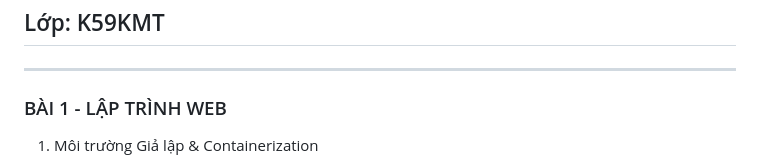
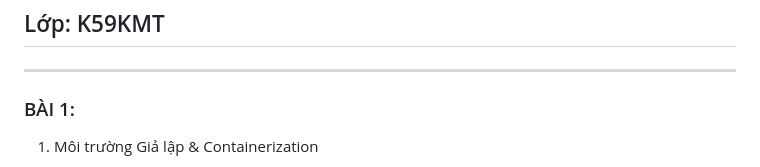
Before and after one commit to namtran3110/LTWeb, a Markdown page: baitap_laptrinhweb.md, the part around one of its changes. GitHub-like rendering.

Commit message:
sửa nội dung bài 2, sửa căn lề bài 1

```diff
--- a/baitap_laptrinhweb.md
+++ b/baitap_laptrinhweb.md
@@ -5,7 +5,7 @@
 
 ---
 
-### BÀI 1 - LẬP TRÌNH WEB
+### BÀI 1:
 1. Môi trường Giả lập & Containerization
 * **Môi trường:** Máy ảo Ubuntu Linux (VMware / VirtualBox)
 * **Công nghệ:** Docker & Docker Compose v2
```
Also changed, not shown: other parts of baitap_laptrinhweb.md (+2 -0 lines).
